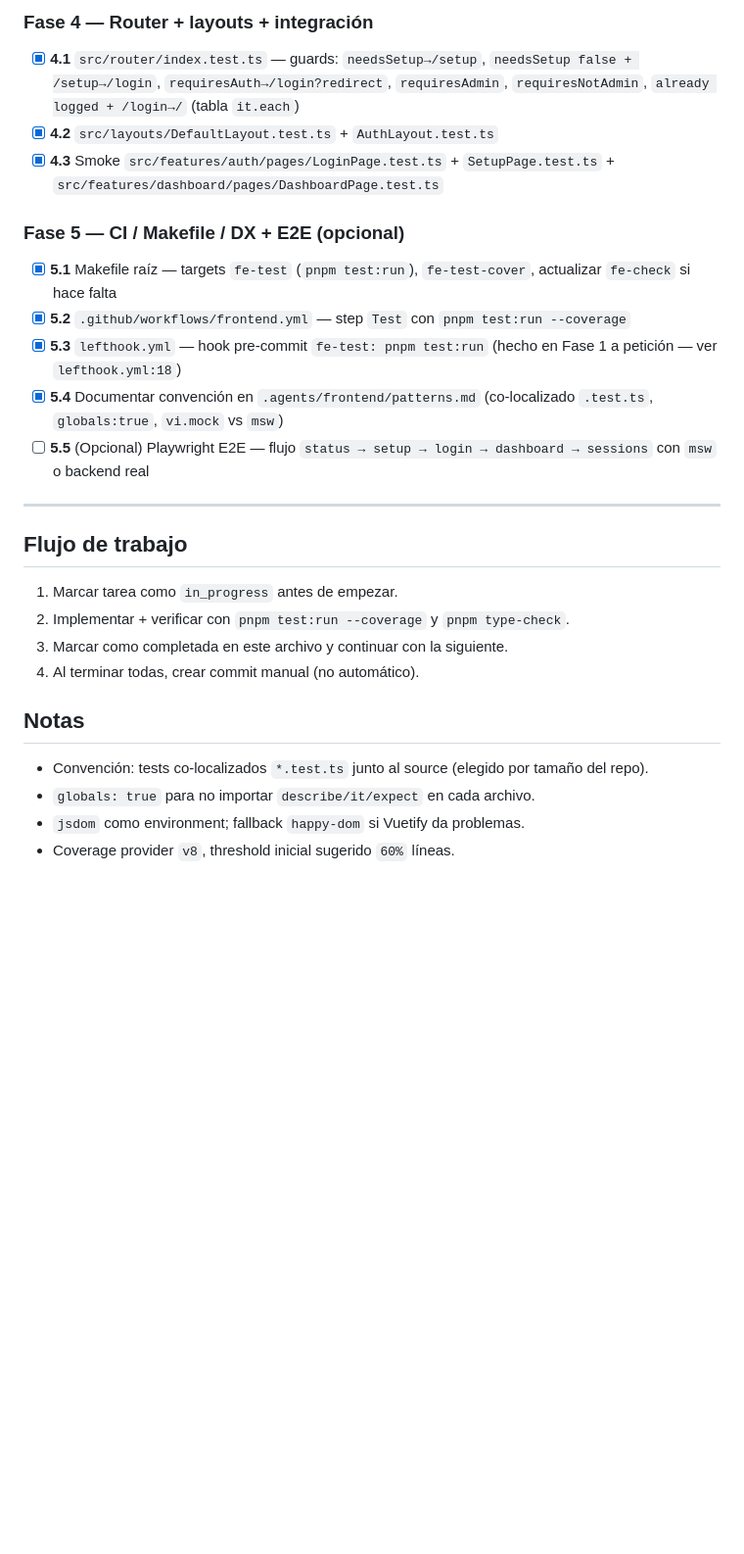
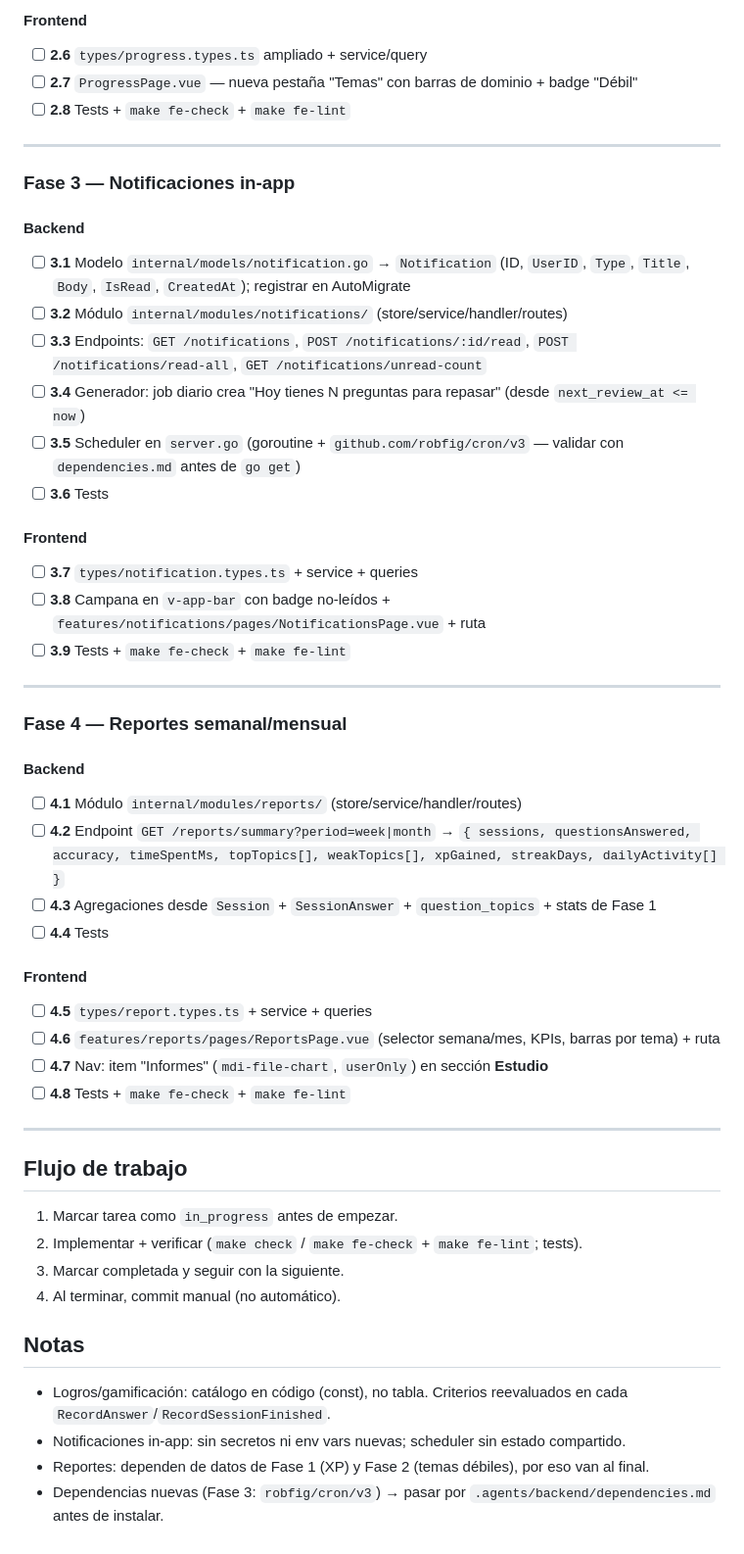
Before and after one commit to afperdomo2/dev-test-api, a Markdown page: TASKS.md, the part around one of its changes. Shown at 98% size. Rendered like a GitHub page; blank space fills up the shorter version.

```diff
--- a/TASKS.md
+++ b/TASKS.md
@@ -50,26 +47,50 @@
 
-### Fase 4 — Router + layouts + integración
-- [x] **4.1** `src/router/index.test.ts` — guards: `needsSetup→/setup`, `needsSetup false + /setup→/login`, `requiresAuth→/login?redirect`, `requiresAdmin`, `requiresNotAdmin`, `already logged + /login→/` (tabla `it.each`)
-- [x] **4.2** `src/layouts/DefaultLayout.test.ts` + `AuthLayout.test.ts`
-- [x] **4.3** Smoke `src/features/auth/pages/LoginPage.test.ts` + `SetupPage.test.ts` + `src/features/dashboard/pages/DashboardPage.test.ts`
+#### Frontend
+- [ ] **2.6** `types/progress.types.ts` ampliado + service/query
+- [ ] **2.7** `ProgressPage.vue` — nueva pestaña "Temas" con barras de dominio + badge "Débil"
+- [ ] **2.8** Tests + `make fe-check` + `make fe-lint`
 
-### Fase 5 — CI / Makefile / DX + E2E (opcional)
-- [x] **5.1** Makefile raíz — targets `fe-test` (`pnpm test:run`), `fe-test-cover`, actualizar `fe-check` si hace falta
-- [x] **5.2** `.github/workflows/frontend.yml` — step `Test` con `pnpm test:run --coverage`
-- [x] **5.3** `lefthook.yml` — hook pre-commit `fe-test: pnpm test:run` (hecho en Fase 1 a petición — ver `lefthook.yml:18`)
-- [x] **5.4** Documentar convención en `.agents/frontend/patterns.md` (co-localizado `.test.ts`, `globals:true`, `vi.mock` vs `msw`)
-- [ ] **5.5** (Opcional) Playwright E2E — flujo `status → setup → login → dashboard → sessions` con `msw` o backend real
+---
+
+### Fase 3 — Notificaciones in-app
+#### Backend
+- [ ] **3.1** Modelo `internal/models/notification.go` → `Notification` (ID, `UserID`, `Type`, `Title`, `Body`, `IsRead`, `CreatedAt`); registrar en AutoMigrate
+- [ ] **3.2** Módulo `internal/modules/notifications/` (store/service/handler/routes)
+- [ ] **3.3** Endpoints: `GET /notifications`, `POST /notifications/:id/read`, `POST /notifications/read-all`, `GET /notifications/unread-count`
+- [ ] **3.4** Generador: job diario crea "Hoy tienes N preguntas para repasar" (desde `next_review_at <= now`)
+- [ ] **3.5** Scheduler en `server.go` (goroutine + `github.com/robfig/cron/v3` — validar con `dependencies.md` antes de `go get`)
+- [ ] **3.6** Tests
+
+#### Frontend
+- [ ] **3.7** `types/notification.types.ts` + service + queries
+- [ ] **3.8** Campana en `v-app-bar` con badge no-leídos + `features/notifications/pages/NotificationsPage.vue` + ruta
+- [ ] **3.9** Tests + `make fe-check` + `make fe-lint`
+
+---
+
+### Fase 4 — Reportes semanal/mensual
+#### Backend
+- [ ] **4.1** Módulo `internal/modules/reports/` (store/service/handler/routes)
+- [ ] **4.2** Endpoint `GET /reports/summary?period=week|month` → `{ sessions, questionsAnswered, accuracy, timeSpentMs, topTopics[], weakTopics[], xpGained, streakDays, dailyActivity[] }`
+- [ ] **4.3** Agregaciones desde `Session` + `SessionAnswer` + `question_topics` + stats de Fase 1
+- [ ] **4.4** Tests
+
+#### Frontend
+- [ ] **4.5** `types/report.types.ts` + service + queries
+- [ ] **4.6** `features/reports/pages/ReportsPage.vue` (selector semana/mes, KPIs, barras por tema) + ruta
+- [ ] **4.7** Nav: item "Informes" (`mdi-file-chart`, `userOnly`) en sección **Estudio**
+- [ ] **4.8** Tests + `make fe-check` + `make fe-lint`
 
 ---
 
 ## Flujo de trabajo
 1. Marcar tarea como `in_progress` antes de empezar.
-2. Implementar + verificar con `pnpm test:run --coverage` y `pnpm type-check`.
-3. Marcar como completada en este archivo y continuar con la siguiente.
-4. Al terminar todas, crear commit manual (no automático).
+2. Implementar + verificar (`make check` / `make fe-check` + `make fe-lint`; tests).
+3. Marcar completada y seguir con la siguiente.
+4. Al terminar, commit manual (no automático).
 
 ## Notas
-- Convención: tests co-localizados `*.test.ts` junto al source (elegido por tamaño del repo).
-- `globals: true` para no importar `describe/it/expect` en cada archivo.
-- `jsdom` como environment; fallback `happy-dom` si Vuetify da problemas.
-- Coverage provider `v8`, threshold inicial sugerido `60%` líneas.
+- Logros/gamificación: catálogo en código (const), no tabla. Criterios reevaluados en cada `RecordAnswer`/`RecordSessionFinished`.
+- Notificaciones in-app: sin secretos ni env vars nuevas; scheduler sin estado compartido.
+- Reportes: dependen de datos de Fase 1 (XP) y Fase 2 (temas débiles), por eso van al final.
+- Dependencias nuevas (Fase 3: `robfig/cron/v3`) → pasar por `.agents/backend/dependencies.md` antes de instalar.
```
Also changed, not shown: other parts of TASKS.md (+37 -40 lines).
